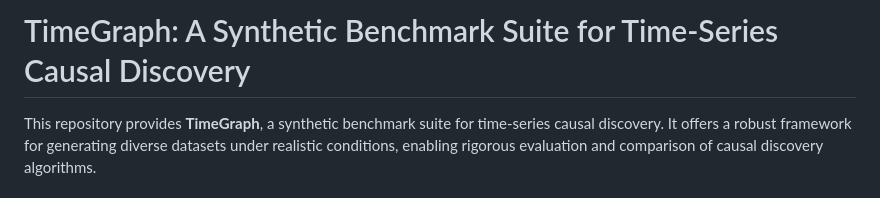
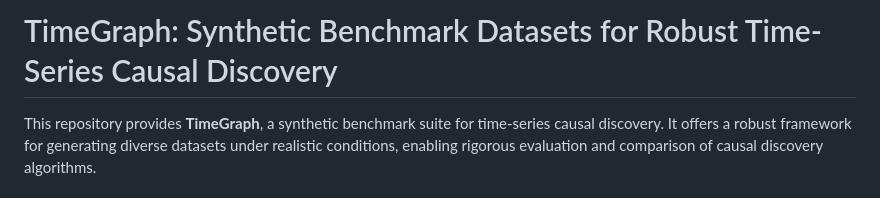
Before and after one commit to suyu101/SCA-TimeGraph, a Markdown page: README.md, the part around the change. Rendered like a GitHub page.

```diff
--- a/README.md
+++ b/README.md
@@ -1,4 +1,4 @@
-# TimeGraph: A Synthetic Benchmark Suite for Time-Series Causal Discovery
+# TimeGraph: Synthetic Benchmark Datasets for Robust Time-Series Causal Discovery
 
 This repository provides **TimeGraph**, a synthetic benchmark suite for time-series causal discovery. It offers a robust framework for generating diverse datasets under realistic conditions, enabling rigorous evaluation and comparison of causal discovery algorithms.
 
```
